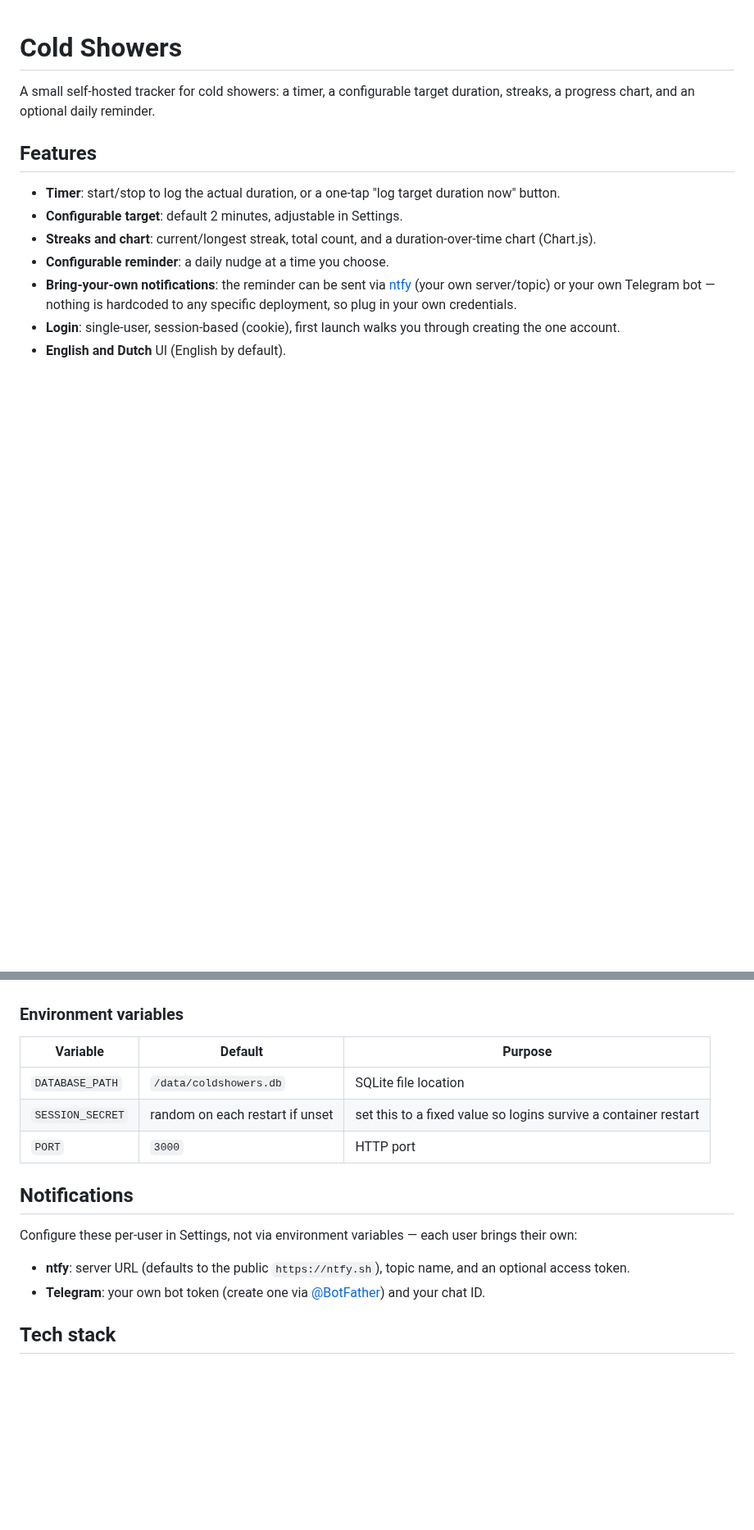
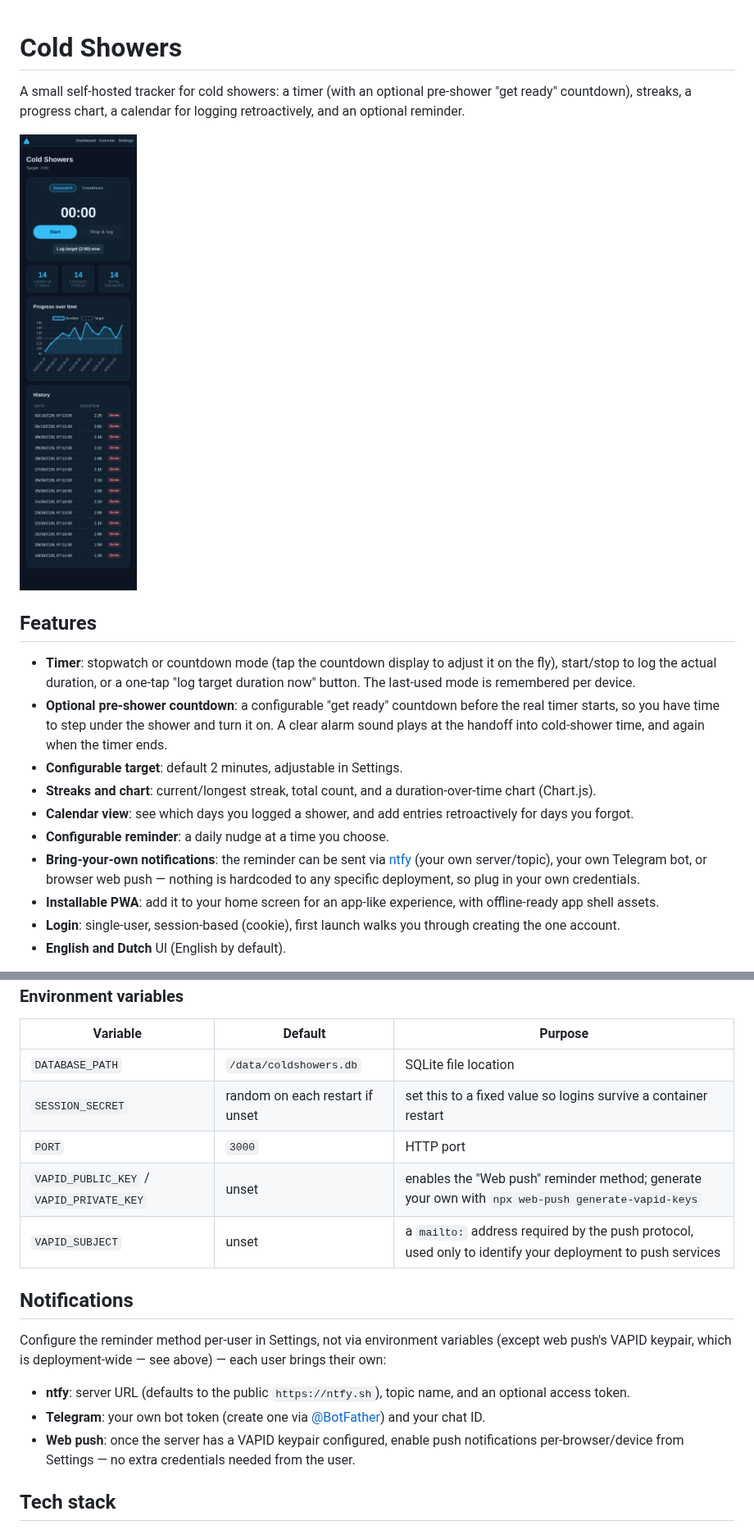
Before and after one commit to asturale/coldshowers, a Markdown page: README.md, 2 parts joined by grey strips. Shown at 82% size. Rendered like a GitHub page; pictures changed too: docs/screenshots/dashboard.png (added); blank space fills up the shorter version.

Commit message:
Add screenshots to the README
Captured with Playwright against a throwaway seeded instance (demo
data, not the real deployment's database). Also refreshes the feature
list to cover countdown mode, calendar, prep countdown, web push, and
PWA installability, none of which were mentioned since the initial
build.

```diff
--- a/README.md
+++ b/README.md
@@ -1,13 +1,18 @@
 # Cold Showers
 
-A small self-hosted tracker for cold showers: a timer, a configurable target duration, streaks, a progress chart, and an optional daily reminder.
+A small self-hosted tracker for cold showers: a timer (with an optional pre-shower "get ready" countdown), streaks, a progress chart, a calendar for logging retroactively, and an optional reminder.
+
+![Dashboard](docs/screenshots/dashboard.png)
 
 ## Features
 
-- **Timer**: start/stop to log the actual duration, or a one-tap "log target duration now" button.
+- **Timer**: stopwatch or countdown mode (tap the countdown display to adjust it on the fly), start/stop to log the actual duration, or a one-tap "log target duration now" button. The last-used mode is remembered per device.
+- **Optional pre-shower countdown**: a configurable "get ready" countdown before the real timer starts, so you have time to step under the shower and turn it on. A clear alarm sound plays at the handoff into cold-shower time, and again when the timer ends.
 - **Configurable target**: default 2 minutes, adjustable in Settings.
 - **Streaks and chart**: current/longest streak, total count, and a duration-over-time chart (Chart.js).
+- **Calendar view**: see which days you logged a shower, and add entries retroactively for days you forgot.
 - **Configurable reminder**: a daily nudge at a time you choose.
-- **Bring-your-own notifications**: the reminder can be sent via [ntfy](https://ntfy.sh) (your own server/topic) or your own Telegram bot — nothing is hardcoded to any specific deployment, so plug in your own credentials.
+- **Bring-your-own notifications**: the reminder can be sent via [ntfy](https://ntfy.sh) (your own server/topic), your own Telegram bot, or browser web push — nothing is hardcoded to any specific deployment, so plug in your own credentials.
+- **Installable PWA**: add it to your home screen for an app-like experience, with offline-ready app shell assets.
 - **Login**: single-user, session-based (cookie), first launch walks you through creating the one account.
 - **English and Dutch** UI (English by default).
@@ -29,13 +47,16 @@ Put this behind your own reverse proxy (Caddy, nginx, Traefik, ...) for TLS; it'
 | `DATABASE_PATH` | `/data/coldshowers.db` | SQLite file location |
 | `SESSION_SECRET` | random on each restart if unset | set this to a fixed value so logins survive a container restart |
 | `PORT` | `3000` | HTTP port |
+| `VAPID_PUBLIC_KEY` / `VAPID_PRIVATE_KEY` | unset | enables the "Web push" reminder method; generate your own with `npx web-push generate-vapid-keys` |
+| `VAPID_SUBJECT` | unset | a `mailto:` address required by the push protocol, used only to identify your deployment to push services |
 
 ## Notifications
 
-Configure these per-user in Settings, not via environment variables — each user brings their own:
+Configure the reminder method per-user in Settings, not via environment variables (except web push's VAPID keypair, which is deployment-wide — see above) — each user brings their own:
 
 - **ntfy**: server URL (defaults to the public `https://ntfy.sh`), topic name, and an optional access token.
 - **Telegram**: your own bot token (create one via [@BotFather](https://t.me/BotFather)) and your chat ID.
+- **Web push**: once the server has a VAPID keypair configured, enable push notifications per-browser/device from Settings — no extra credentials needed from the user.
 
 ## Tech stack
 
```
Also changed, not shown: other parts of README.md (+13 -0 lines), docs/screenshots/calendar-day.png (added), docs/screenshots/calendar.png (added), docs/screenshots/dashboard-countdown.png (added), docs/screenshots/login.png (added), docs/screenshots/settings.png (added).
